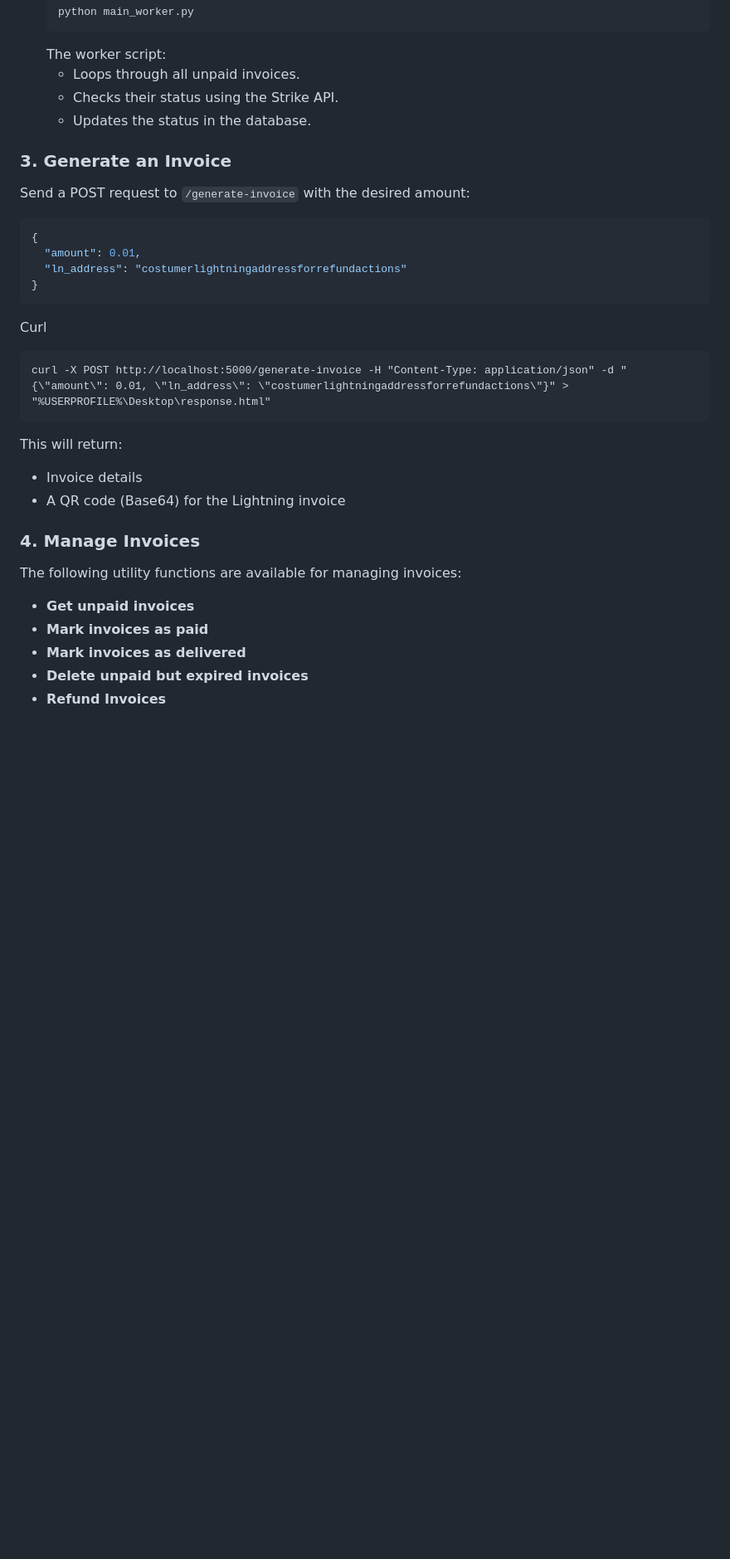
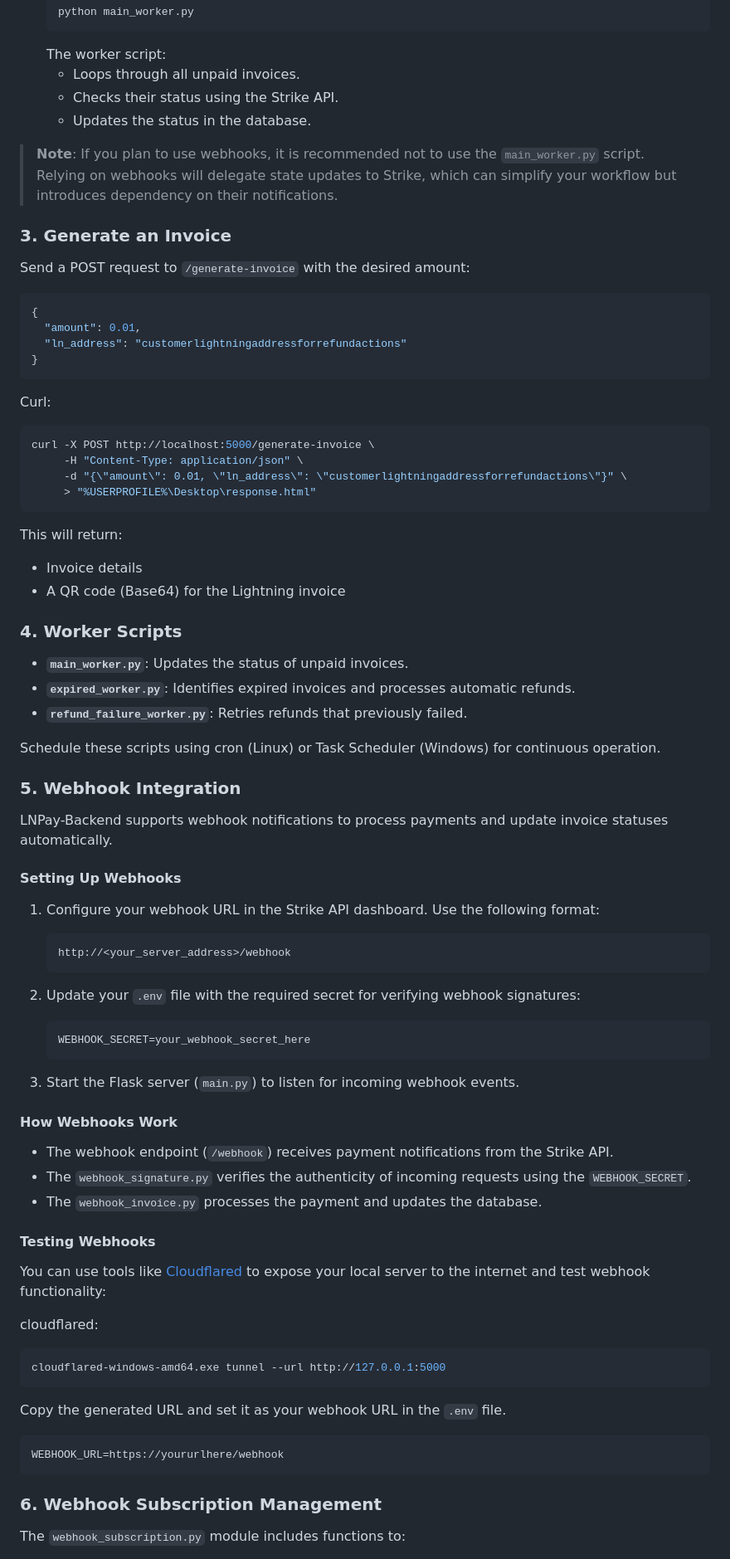
Before and after one commit to ils94/LNPay-Backend, a Markdown page: README.md, the part around one of its changes. Shown at 83% size. GitHub-like rendering; blank space fills up the shorter version.

````diff
--- a/README.md
+++ b/README.md
@@ -59,26 +64,71 @@ To verify the status of invoices and update the database:
    - Checks their status using the Strike API.
    - Updates the status in the database.
 
+> **Note**: If you plan to use webhooks, it is recommended not to use the `main_worker.py` script. Relying on webhooks will delegate state updates to Strike, which can simplify your workflow but introduces dependency on their notifications.
+
 ### 3. Generate an Invoice
 Send a POST request to `/generate-invoice` with the desired amount:
 ```json
 {
   "amount": 0.01,
-  "ln_address": "costumerlightningaddressforrefundactions"
+  "ln_address": "customerlightningaddressforrefundactions"
 }
 ```
-Curl
-```
-curl -X POST http://localhost:5000/generate-invoice -H "Content-Type: application/json" -d "{\"amount\": 0.01, \"ln_address\": \"costumerlightningaddressforrefundactions\"}" > "%USERPROFILE%\Desktop\response.html"
+Curl:
+```bash
+curl -X POST http://localhost:5000/generate-invoice \
+     -H "Content-Type: application/json" \
+     -d "{\"amount\": 0.01, \"ln_address\": \"customerlightningaddressforrefundactions\"}" \
+     > "%USERPROFILE%\Desktop\response.html"
 ```
 This will return:
 - Invoice details
 - A QR code (Base64) for the Lightning invoice
 
-### 4. Manage Invoices
-The following utility functions are available for managing invoices:
-- **Get unpaid invoices**
-- **Mark invoices as paid**
-- **Mark invoices as delivered**
-- **Delete unpaid but expired invoices**
-- **Refund Invoices**
+### 4. Worker Scripts
+
+- **`main_worker.py`**: Updates the status of unpaid invoices.
+- **`expired_worker.py`**: Identifies expired invoices and processes automatic refunds.
+- **`refund_failure_worker.py`**: Retries refunds that previously failed.
+
+Schedule these scripts using cron (Linux) or Task Scheduler (Windows) for continuous operation.
+
+### 5. Webhook Integration
+LNPay-Backend supports webhook notifications to process payments and update invoice statuses automatically.
+
+#### Setting Up Webhooks
+1. Configure your webhook URL in the Strike API dashboard. Use the following format:
+   ```
+   http://<your_server_address>/webhook
+   ```
+
+2. Update your `.env` file with the required secret for verifying webhook signatures:
+   ```env
+   WEBHOOK_SECRET=your_webhook_secret_here
+   ```
+
+3. Start the Flask server (`main.py`) to listen for incoming webhook events.
+
+#### How Webhooks Work
+- The webhook endpoint (`/webhook`) receives payment notifications from the Strike API.
+- The `webhook_signature.py` verifies the authenticity of incoming requests using the `WEBHOOK_SECRET`.
+- The `webhook_invoice.py` processes the payment and updates the database.
+
+#### Testing Webhooks
+You can use tools like [Cloudflared](https://developers.cloudflare.com/cloudflare-one/connections/connect-networks/downloads/) to expose your local server to the internet and test webhook functionality:
+
+cloudflared:
+
+```bash
+cloudflared-windows-amd64.exe tunnel --url http://127.0.0.1:5000
+```
+
+Copy the generated URL and set it as your webhook URL in the `.env` file.
+
+```env
+WEBHOOK_URL=https://yoururlhere/webhook
+```
+
+### 6. Webhook Subscription Management
+The `webhook_subscription.py` module includes functions to:
+
````
Also changed, not shown: other parts of README.md (+61 -28 lines).
